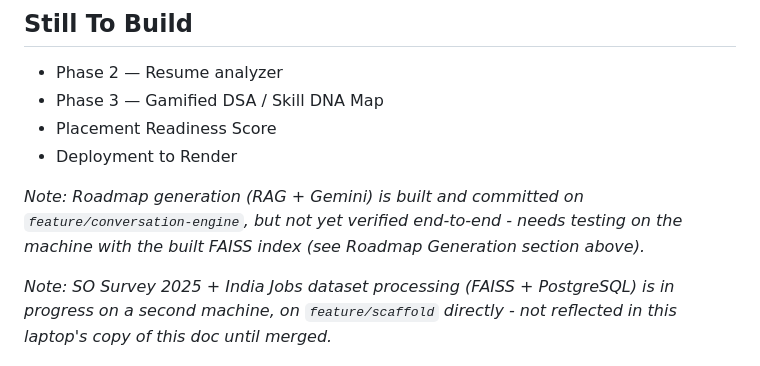
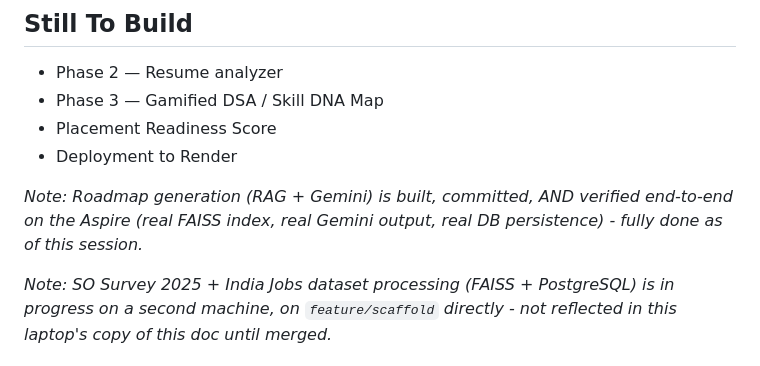
Before and after one commit to Joelmaxten/LevelUp-DSA, a Markdown page: docs/PROJECT_BIOGRAPHY.md, the part around one of its changes. GitHub-like rendering.

Commit message:
Document single-machine migration (Phase B safety check, index rebuild, dataset re-download) and first real end-to-end roadmap generation verification

```diff
--- a/docs/PROJECT_BIOGRAPHY.md
+++ b/docs/PROJECT_BIOGRAPHY.md
@@ -392,9 +458,9 @@ produces for a real student profile - has to happen on the machine with the buil
 - Placement Readiness Score
 - Deployment to Render
 
-*Note: Roadmap generation (RAG + Gemini) is built and committed on
-`feature/conversation-engine`, but not yet verified end-to-end - needs testing on the machine
-with the built FAISS index (see Roadmap Generation section above).*
+*Note: Roadmap generation (RAG + Gemini) is built, committed, AND verified end-to-end on the
+Aspire (real FAISS index, real Gemini output, real DB persistence) - fully done as of this
+session.*
 
 *Note: SO Survey 2025 + India Jobs dataset processing (FAISS + PostgreSQL) is in progress on
 a second machine, on `feature/scaffold` directly - not reflected in this laptop's copy of
```
Also changed, not shown: other parts of docs/PROJECT_BIOGRAPHY.md (+66 -0 lines).
